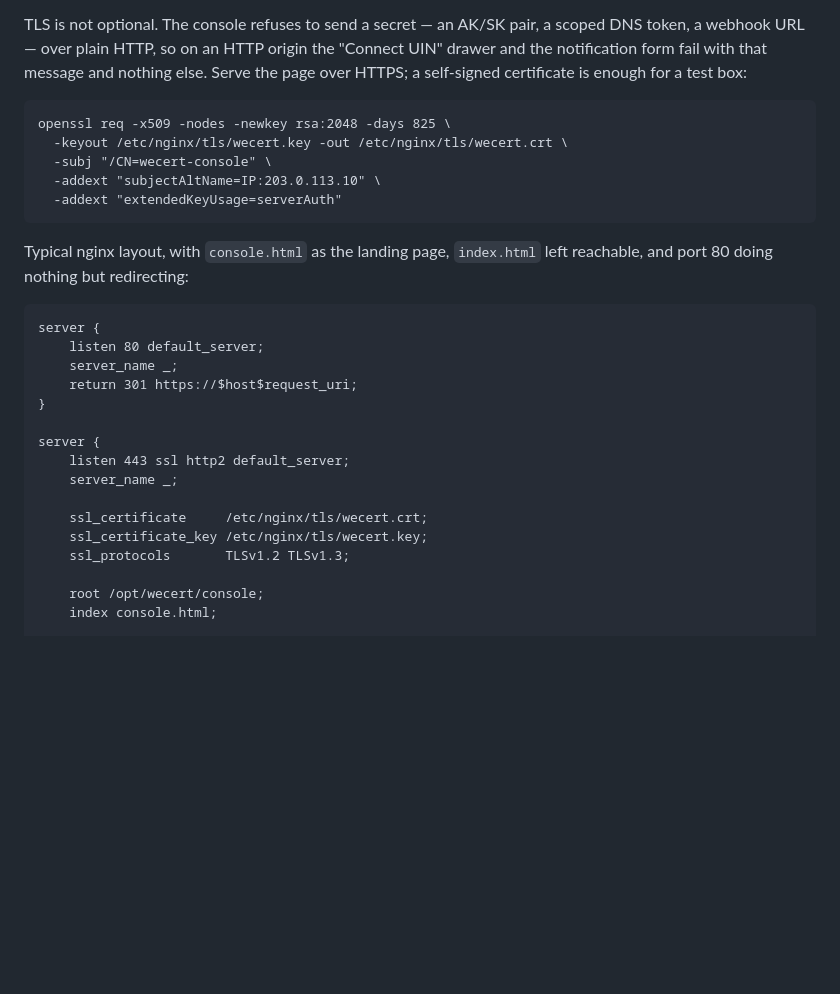
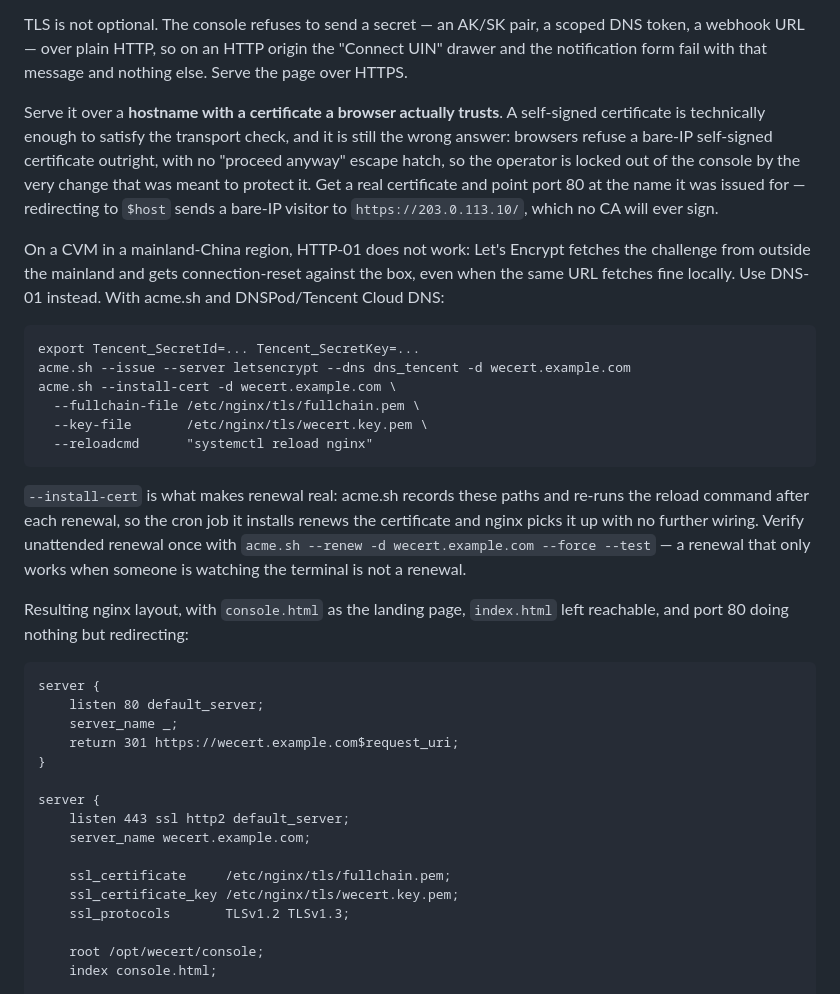
Before and after one commit to susunola/wecert, a Markdown page: webconsole/README.md, the part around the change. GitHub-like rendering; blank space fills up the shorter version.

Commit message:
docs: serve the console over a trusted certificate, not a self-signed one
The TLS section recommended a self-signed certificate. That advice locked an
operator out of the console: browsers reject a bare-IP self-signed certificate
with no way to proceed, so the change that was meant to protect the console
made it unreachable.

Replace it with what actually works. On a CVM in a mainland-China region
HTTP-01 is unusable -- Let's Encrypt fetches the challenge from outside the
mainland and gets connection-reset even though the same URL fetches fine
locally -- so the documented path is DNS-01 through acme.sh and dns_tencent.

Also document why the port 80 redirect must name the host rather than use
$host, and why --install-cert (not a copy) is what makes renewal real.

````diff
--- a/webconsole/README.md
+++ b/webconsole/README.md
@@ -53,33 +53,54 @@ and 401 states, and the 390px layout. No daemon or credential is involved.
 TLS is not optional. The console refuses to send a secret — an AK/SK pair, a
 scoped DNS token, a webhook URL — over plain HTTP, so on an HTTP origin the
 "Connect UIN" drawer and the notification form fail with that message and
-nothing else. Serve the page over HTTPS; a self-signed certificate is enough
-for a test box:
+nothing else. Serve the page over HTTPS.
+
+Serve it over a **hostname with a certificate a browser actually trusts**. A
+self-signed certificate is technically enough to satisfy the transport check,
+and it is still the wrong answer: browsers refuse a bare-IP self-signed
+certificate outright, with no "proceed anyway" escape hatch, so the operator is
+locked out of the console by the very change that was meant to protect it.
+Get a real certificate and point port 80 at the name it was issued for —
+redirecting to `$host` sends a bare-IP visitor to `https://203.0.113.10/`, which
+no CA will ever sign.
+
+On a CVM in a mainland-China region, HTTP-01 does not work: Let's Encrypt
+fetches the challenge from outside the mainland and gets connection-reset
+against the box, even when the same URL fetches fine locally. Use DNS-01
+instead. With acme.sh and DNSPod/Tencent Cloud DNS:
 
 ```
-openssl req -x509 -nodes -newkey rsa:2048 -days 825 \
-  -keyout /etc/nginx/tls/wecert.key -out /etc/nginx/tls/wecert.crt \
-  -subj "/CN=wecert-console" \
-  -addext "subjectAltName=IP:203.0.113.10" \
-  -addext "extendedKeyUsage=serverAuth"
+export Tencent_SecretId=... Tencent_SecretKey=...
+acme.sh --issue --server letsencrypt --dns dns_tencent -d wecert.example.com
+acme.sh --install-cert -d wecert.example.com \
+  --fullchain-file /etc/nginx/tls/fullchain.pem \
+  --key-file       /etc/nginx/tls/wecert.key.pem \
+  --reloadcmd      "systemctl reload nginx"
 ```
 
-Typical nginx layout, with `console.html` as the landing page, `index.html`
+`--install-cert` is what makes renewal real: acme.sh records these paths and
+re-runs the reload command after each renewal, so the cron job it installs
+renews the certificate and nginx picks it up with no further wiring. Verify
+unattended renewal once with `acme.sh --renew -d wecert.example.com --force
+--test` — a renewal that only works when someone is watching the terminal is
+not a renewal.
+
+Resulting nginx layout, with `console.html` as the landing page, `index.html`
 left reachable, and port 80 doing nothing but redirecting:
 
 ```
 server {
     listen 80 default_server;
     server_name _;
-    return 301 https://$host$request_uri;
+    return 301 https://wecert.example.com$request_uri;
 }
 
 server {
     listen 443 ssl http2 default_server;
-    server_name _;
+    server_name wecert.example.com;
 
-    ssl_certificate     /etc/nginx/tls/wecert.crt;
-    ssl_certificate_key /etc/nginx/tls/wecert.key;
+    ssl_certificate     /etc/nginx/tls/fullchain.pem;
+    ssl_certificate_key /etc/nginx/tls/wecert.key.pem;
     ssl_protocols       TLSv1.2 TLSv1.3;
 
     root /opt/wecert/console;
````
